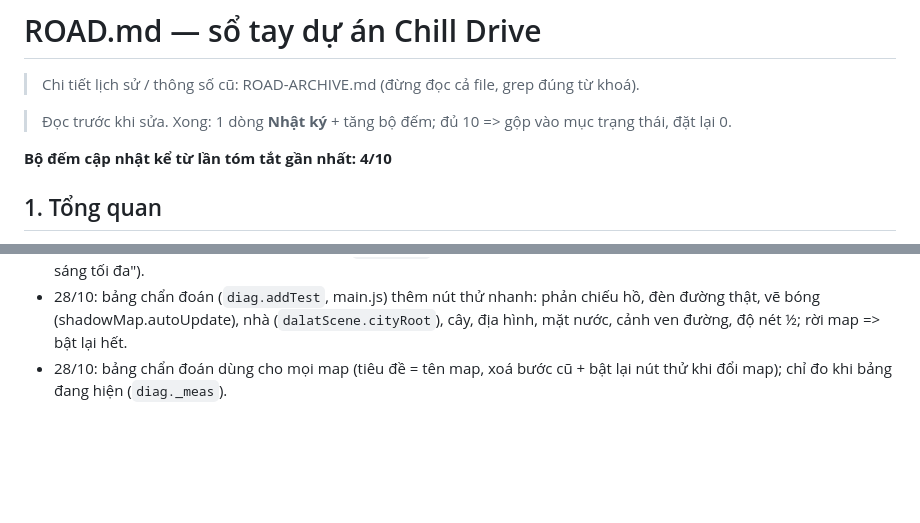
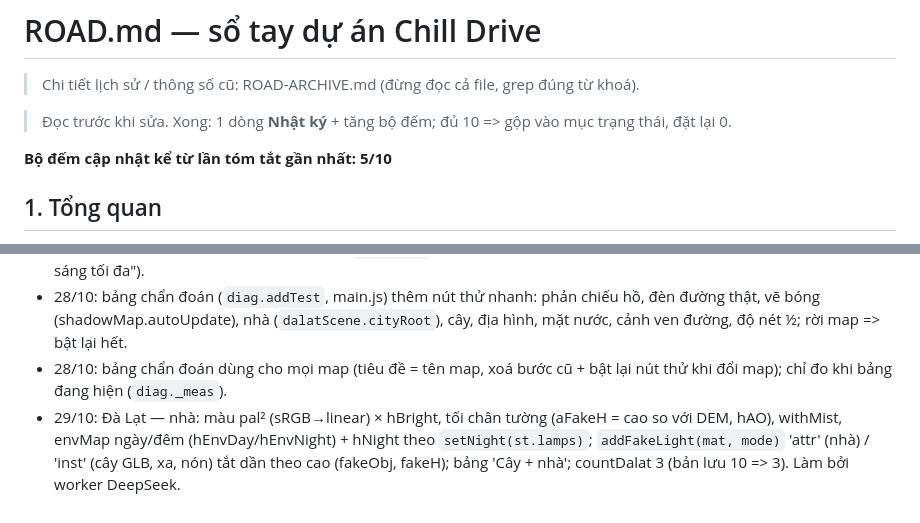
Before and after one commit to mrgiangleai/chillguy-freedrive, a Markdown page: ROAD.md, 2 parts joined by grey strips. Drawn GitHub-style; blank space fills up the shorter version.

Commit message:
Đà Lạt: build + ROAD.md cho nhà tự nhiên / ánh sáng giả lên nhà + cây / 3 đèn thật
Co-Authored-By: Claude Opus 5.5 <noreply@anthropic.com>

```diff
--- a/ROAD.md
+++ b/ROAD.md
@@ -4,7 +4,7 @@
 
 > Đọc trước khi sửa. Xong: 1 dòng **Nhật ký** + tăng bộ đếm; đủ 10 => gộp vào mục trạng thái, đặt lại 0.
 
-**Bộ đếm cập nhật kể từ lần tóm tắt gần nhất: 4/10**
+**Bộ đếm cập nhật kể từ lần tóm tắt gần nhất: 5/10**
 
 ## 1. Tổng quan
 
@@ -143,3 +143,4 @@
 - 28/10: Đà Lạt — lá cây không sáng hơn cỏ: `_leafHook` chặn độ chói lá ≤ cỏ sáng nhất #6f9850 × leafMax (bảng 🌲 "Lá sáng tối đa").
 - 28/10: bảng chẩn đoán (`diag.addTest`, main.js) thêm nút thử nhanh: phản chiếu hồ, đèn đường thật, vẽ bóng (shadowMap.autoUpdate), nhà (`dalatScene.cityRoot`), cây, địa hình, mặt nước, cảnh ven đường, độ nét ½; rời map => bật lại hết.
 - 28/10: bảng chẩn đoán dùng cho mọi map (tiêu đề = tên map, xoá bước cũ + bật lại nút thử khi đổi map); chỉ đo khi bảng đang hiện (`diag._meas`).
+- 29/10: Đà Lạt — nhà: màu pal² (sRGB→linear) × hBright, tối chân tường (aFakeH = cao so với DEM, hAO), withMist, envMap ngày/đêm (hEnvDay/hEnvNight) + hNight theo `setNight(st.lamps)`; `addFakeLight(mat, mode)` 'attr' (nhà) / 'inst' (cây GLB, xa, nón) tắt dần theo cao (fakeObj, fakeH); bảng 'Cây + nhà'; countDalat 3 (bản lưu 10 => 3). Làm bởi worker DeepSeek.
```
